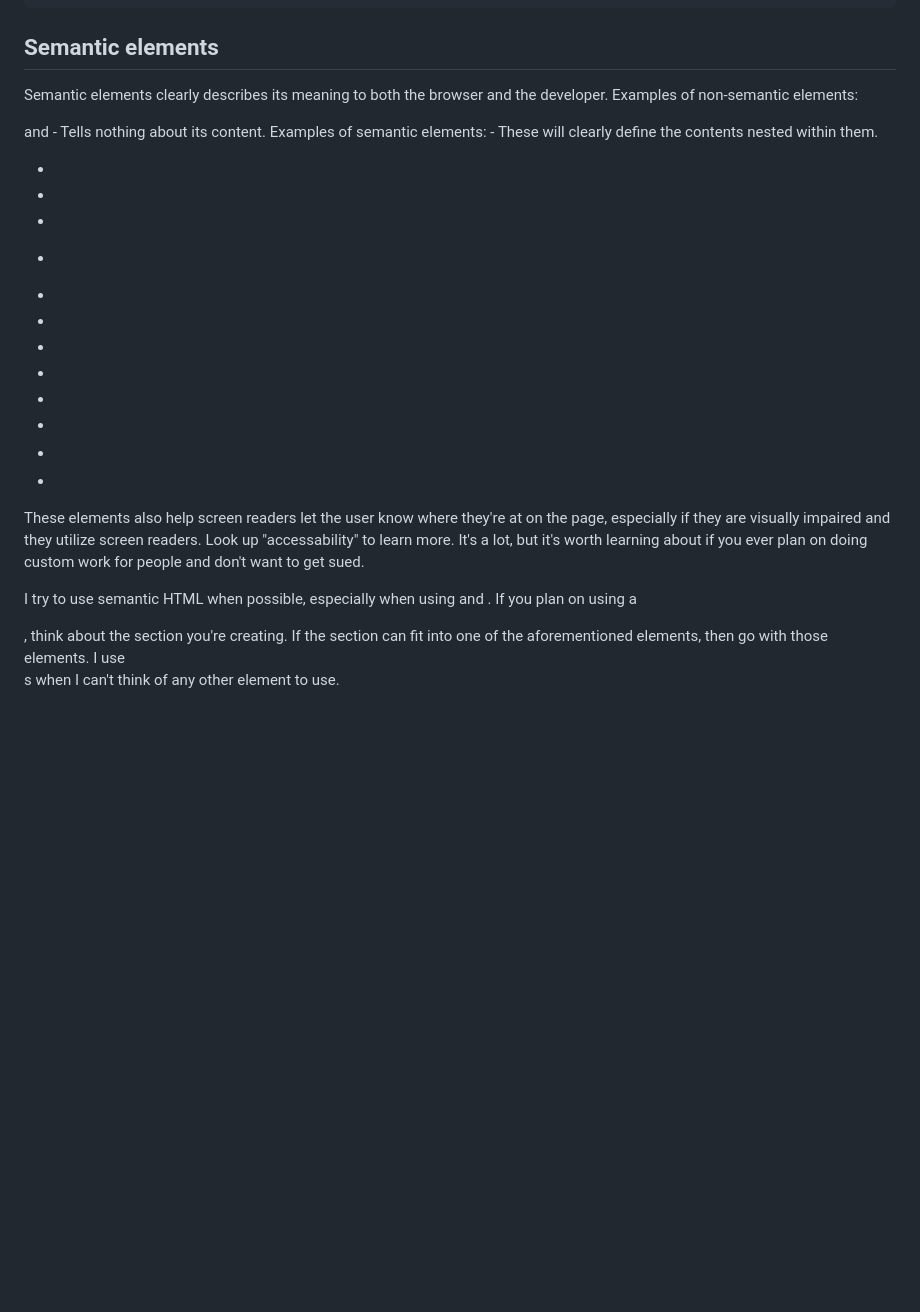
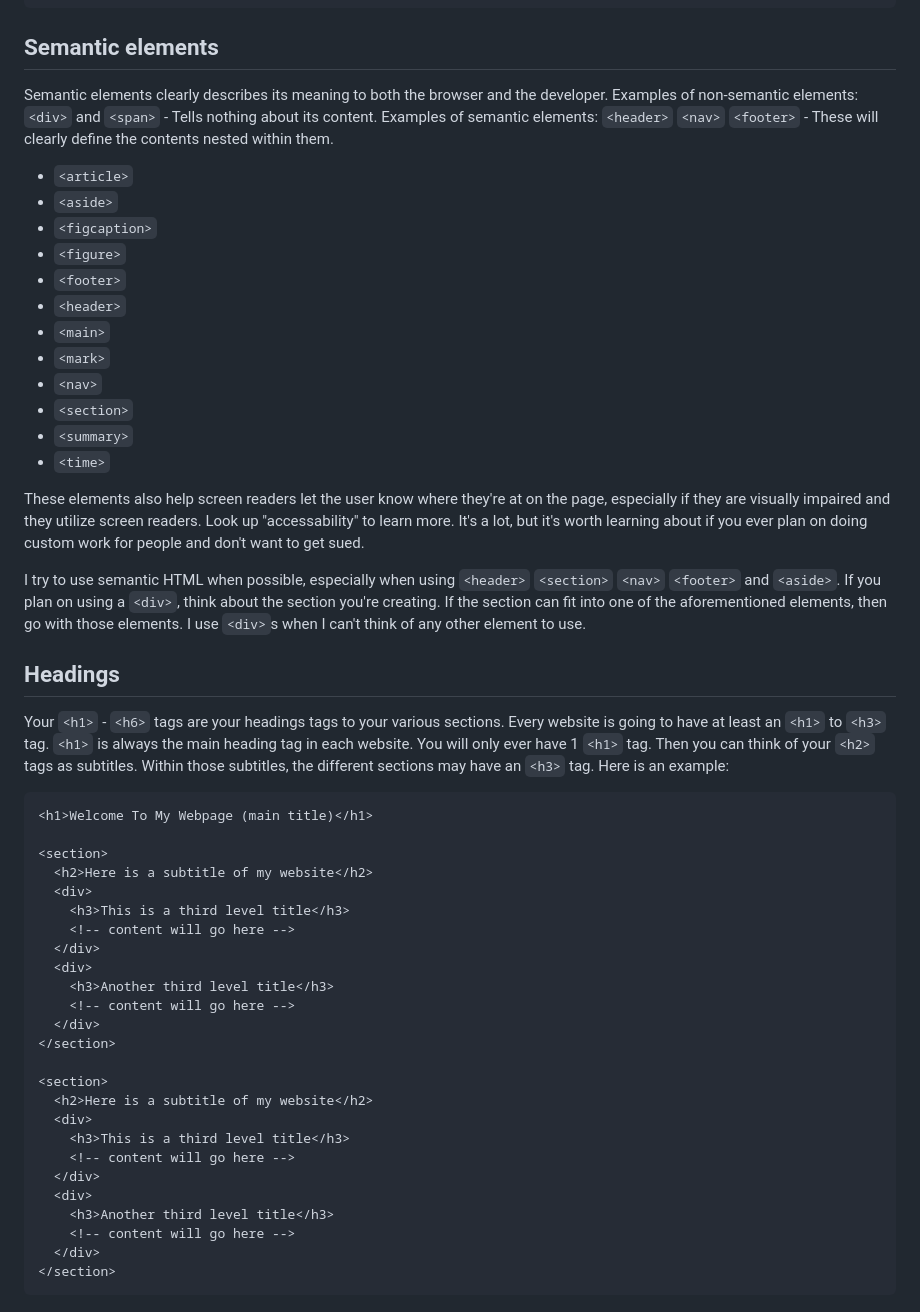
Before and after one commit to ltc870/GarlicKnightsproject, a Markdown page: styleguide.md, the part around the change. Rendered like a GitHub page; blank space fills up the shorter version.

Commit message:
fixed up markdown in styleguide

````diff
--- a/styleguide.md
+++ b/styleguide.md
@@ -123,22 +123,54 @@ This is how you would use the <nav> tag. The nav tag will let screen readers kno
 ## Semantic elements
 
 Semantic elements clearly describes its meaning to both the browser and the developer.
-Examples of non-semantic elements: <div> and <span> - Tells nothing about its content.
-Examples of semantic elements: <header> <nav> <footer> - These will clearly define the contents nested within them.
+Examples of non-semantic elements: `<div>` and `<span>` - Tells nothing about its content.
+Examples of semantic elements: `<header>` `<nav>` `<footer>` - These will clearly define the contents nested within them.
 
-- <article>
-- <aside>
-- <figcaption>
-- <figure>
-- <footer>
-- <header>
-- <main>
-- <mark>
-- <nav>
-- <section>
-- <summary>
-- <time>
+- `<article>`
+- `<aside>`
+- `<figcaption>`
+- `<figure>`
+- `<footer>`
+- `<header>`
+- `<main>`
+- `<mark>`
+- `<nav>`
+- `<section>`
+- `<summary>`
+- `<time>`
 
 These elements also help screen readers let the user know where they're at on the page, especially if they are visually impaired and they utilize screen readers. Look up "accessability" to learn more. It's a lot, but it's worth learning about if you ever plan on doing custom work for people and don't want to get sued.
 
-I try to use semantic HTML when possible, especially when using <header> <section> <nav> <footer> and <aside>. If you plan on using a <div>, think about the section you're creating. If the section can fit into one of the aforementioned elements, then go with those elements. I use <div>s when I can't think of any other element to use.
+I try to use semantic HTML when possible, especially when using `<header>` `<section>` `<nav>` `<footer>` and `<aside>`. If you plan on using a `<div>`, think about the section you're creating. If the section can fit into one of the aforementioned elements, then go with those elements. I use `<div>`s when I can't think of any other element to use.
+
+## Headings
+
+Your `<h1>` - `<h6>` tags are your headings tags to your various sections. Every website is going to have at least an `<h1>` to `<h3>` tag. `<h1>` is always the main heading tag in each website. You will only ever have 1 `<h1>` tag. Then you can think of your `<h2>` tags as subtitles. Within those subtitles, the different sections may have an `<h3>` tag. Here is an example:
+
+```html
+<h1>Welcome To My Webpage (main title)</h1>
+
+<section>
+  <h2>Here is a subtitle of my website</h2>
+  <div>
+    <h3>This is a third level title</h3>
+    <!-- content will go here -->
+  </div>
+  <div>
+    <h3>Another third level title</h3>
+    <!-- content will go here -->
+  </div>
+</section>
+
+<section>
+  <h2>Here is a subtitle of my website</h2>
+  <div>
+    <h3>This is a third level title</h3>
+    <!-- content will go here -->
+  </div>
+  <div>
+    <h3>Another third level title</h3>
+    <!-- content will go here -->
+  </div>
+</section>
+```
````
